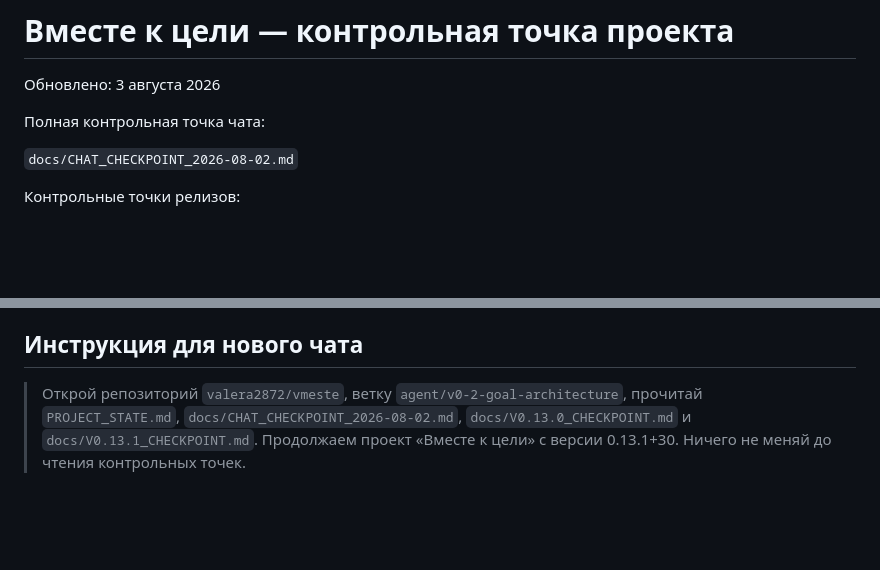
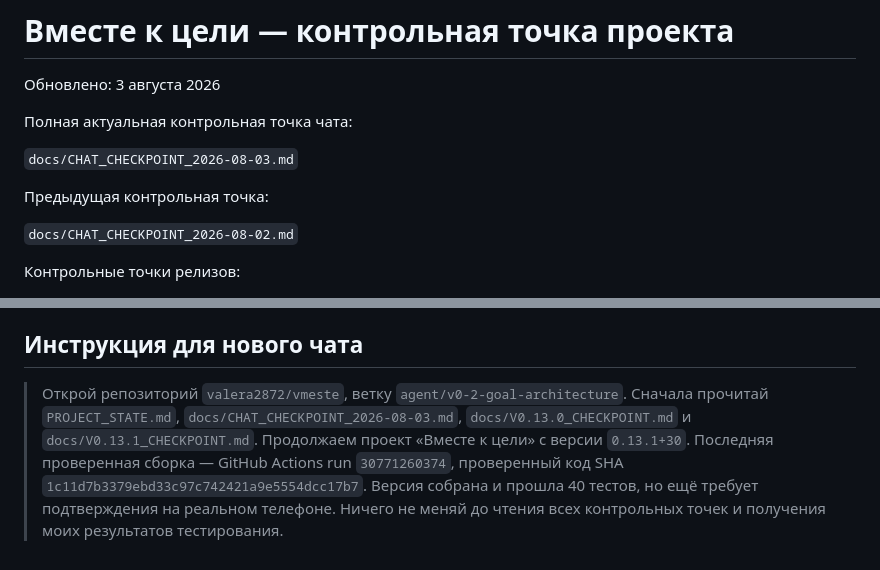
Before and after one commit to valera2872/vmeste, a Markdown page: PROJECT_STATE.md, 2 parts joined by grey strips. Drawn GitHub-style; blank space fills up the shorter version.

Commit message:
docs: point project state to August 3 checkpoint

```diff
--- a/PROJECT_STATE.md
+++ b/PROJECT_STATE.md
@@ -2,7 +2,11 @@
 
 Обновлено: 3 августа 2026
 
-Полная контрольная точка чата:
+Полная актуальная контрольная точка чата:
+
+`docs/CHAT_CHECKPOINT_2026-08-03.md`
+
+Предыдущая контрольная точка:
 
 `docs/CHAT_CHECKPOINT_2026-08-02.md`
 
@@ -195,4 +199,4 @@
 
 ## Инструкция для нового чата
 
-> Открой репозиторий `valera2872/vmeste`, ветку `agent/v0-2-goal-architecture`, прочитай `PROJECT_STATE.md`, `docs/CHAT_CHECKPOINT_2026-08-02.md`, `docs/V0.13.0_CHECKPOINT.md` и `docs/V0.13.1_CHECKPOINT.md`. Продолжаем проект «Вместе к цели» с версии 0.13.1+30. Ничего не меняй до чтения контрольных точек.
+> Открой репозиторий `valera2872/vmeste`, ветку `agent/v0-2-goal-architecture`. Сначала прочитай `PROJECT_STATE.md`, `docs/CHAT_CHECKPOINT_2026-08-03.md`, `docs/V0.13.0_CHECKPOINT.md` и `docs/V0.13.1_CHECKPOINT.md`. Продолжаем проект «Вместе к цели» с версии `0.13.1+30`. Последняя проверенная сборка — GitHub Actions run `30771260374`, проверенный код SHA `1c11d7b3379ebd33c97c742421a9e5554dcc17b7`. Версия собрана и прошла 40 тестов, но ещё требует подтверждения на реальном телефоне. Ничего не меняй до чтения всех контрольных точек и получения моих результатов тестирования.
```
